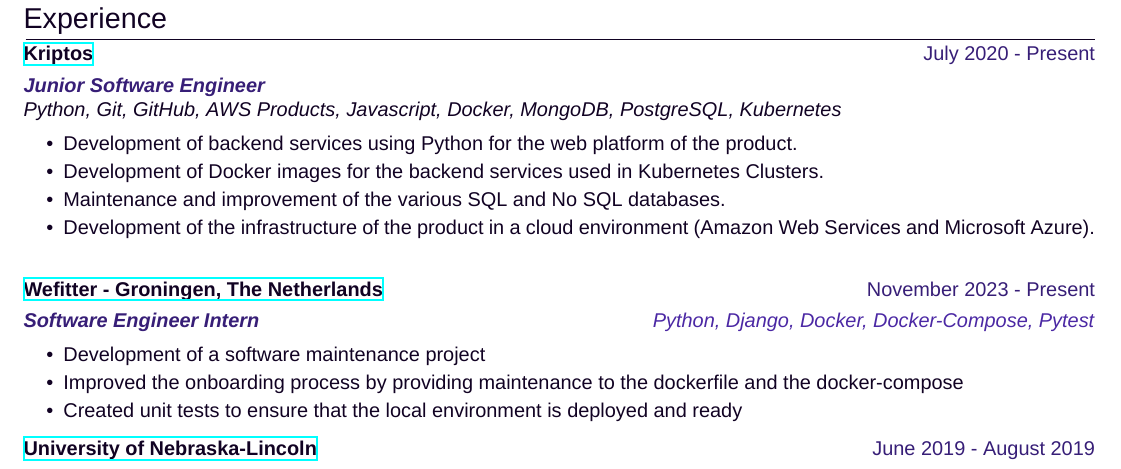
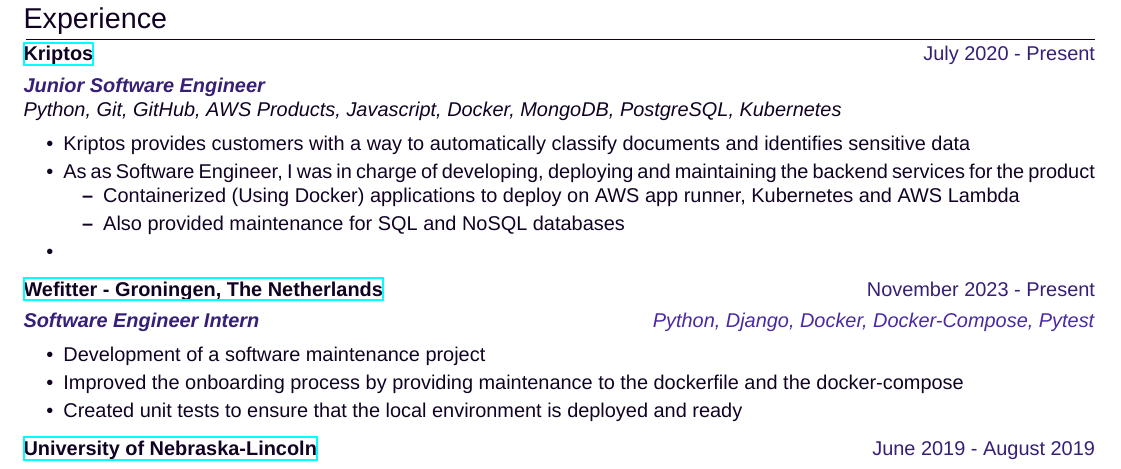
Before and after one commit to cbritogonzalez/carlosbritoCV, a LaTeX document (main.tex): part of the page, cut so that both start at the same text. Compiled offline with XeLaTeX; a missing font is replaced by an installed copy or a similar font.

Commit message:
fix: small changes to initial experience section

```diff
--- a/main.tex
+++ b/main.tex
@@ -78,10 +78,13 @@
 \color[HTML]{371e77}\textbf{\textit{Junior Software Engineer}}\ \hfill \color[HTML]{4B28A4} \\ \textit{Python, Git, GitHub, AWS Products, Javascript, Docker, MongoDB, PostgreSQL, Kubernetes} \\[5pt]
 \begin{minipage}[t]{\linewidth}
     \begin{itemize}[nosep,after=\strut, leftmargin=2em, itemsep=2pt]
-        \item Development of backend services using Python for the web platform of the product.
-        \item Development of Docker images for the backend services used in Kubernetes Clusters.
-        \item Maintenance and improvement of the various SQL and No SQL databases.
-        \item Development of the infrastructure of the product in a cloud environment (Amazon Web Services and Microsoft Azure).
+        \item Kriptos provides customers with a way to automatically classify documents and identifies sensitive data
+        \item As as Software Engineer, I was in charge of developing, deploying and maintaining the backend services for the product
+        \begin{itemize}[nosep,after=\strut, leftmargin=2em, itemsep=2pt]
+            \item Containerized (Using Docker) applications to deploy on AWS app runner, Kubernetes and AWS Lambda
+            \item Also provided maintenance for SQL and NoSQL databases
+        \end{itemize}
+        \item
     \end{itemize}
 \end{minipage}
 \end{tabularx}
```
